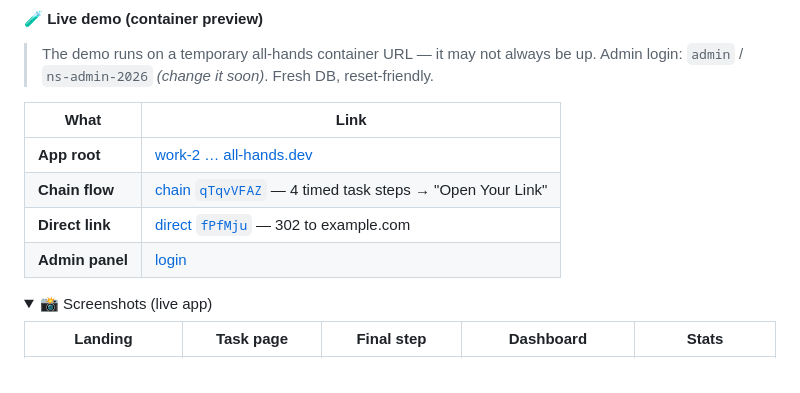
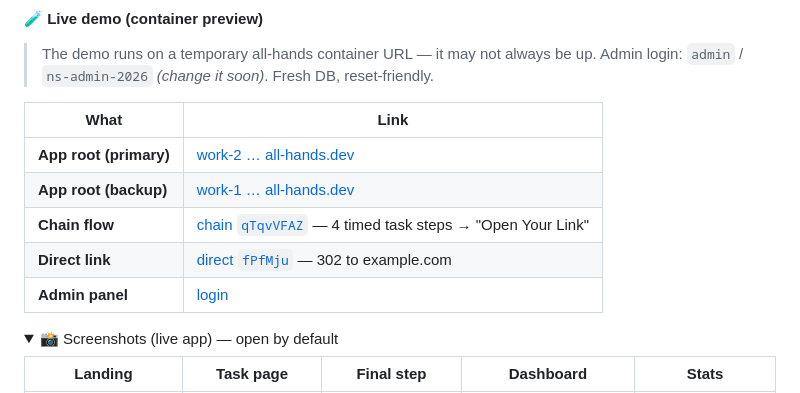
Before and after one commit to NSKWeb/ns, a Markdown page: README.md, the part around the change. Rendered like a GitHub page; folded sections open.

```diff
--- a/README.md
+++ b/README.md
@@ -196,13 +196,14 @@ Free hosting( Netlify Drop / Vercel / GitHub Pages): repo ka root folder drag-dr
 
 | What | Link |
 |---|---|
-| **App root** | [work-2 … all-hands.dev](https://work-2-axtomacioldgqets.prod-runtime.all-hands.dev/) |
+| **App root (primary)** | [work-2 … all-hands.dev](https://work-2-axtomacioldgqets.prod-runtime.all-hands.dev/) |
+| **App root (backup)** | [work-1 … all-hands.dev](https://work-1-axtomacioldgqets.prod-runtime.all-hands.dev/) |
 | **Chain flow** | [chain `qTqvVFAZ`](https://work-2-axtomacioldgqets.prod-runtime.all-hands.dev/go/qTqvVFAZ) — 4 timed task steps → "Open Your Link" |
 | **Direct link** | [direct `fPfMju`](https://work-2-axtomacioldgqets.prod-runtime.all-hands.dev/go/fPfMju) — 302 to example.com |
 | **Admin panel** | [login](https://work-2-axtomacioldgqets.prod-runtime.all-hands.dev/admin/login.php) |
 
-<details>
-<summary>📸 Screenshots (live app)</summary>
+<details open>
+<summary>📸 Screenshots (live app) — open by default</summary>
 
 | Landing | Task page | Final step | Dashboard | Stats |
 |---|---|---|---|---|
```
Also changed, not shown: shortener/README.md (+3 -2 lines).
